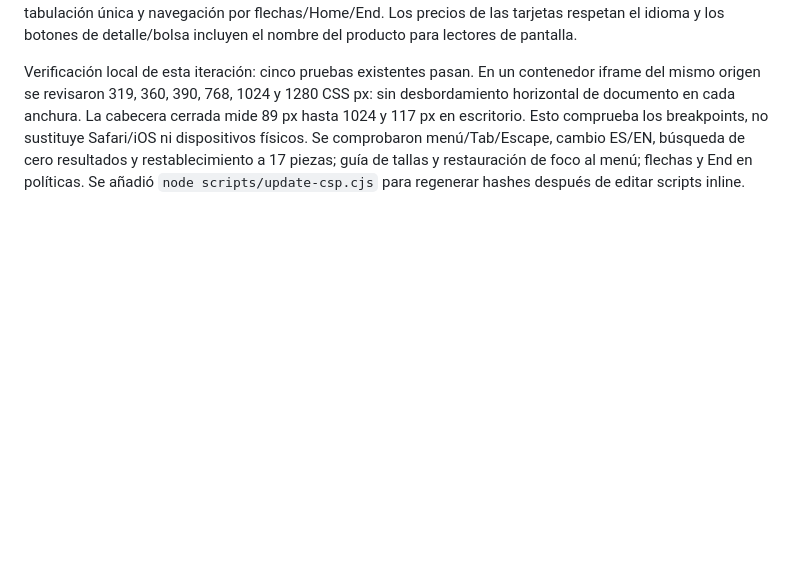
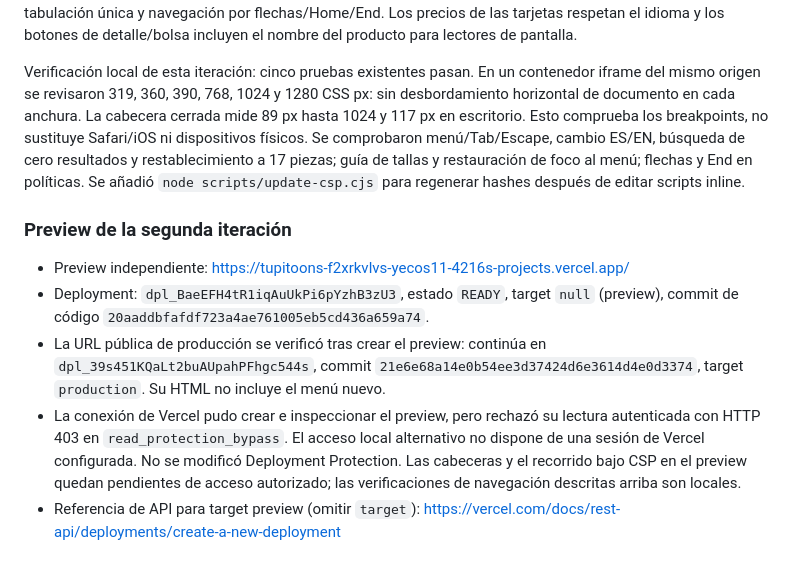
Before and after one commit to yecos/tupitoons, a Markdown page: docs/AUDIT-2026-10-28.md, the part around the change. Drawn GitHub-style; blank space fills up the shorter version.

Commit message:
docs: record preview verification and remaining access limitation

```diff
--- a/docs/AUDIT-2026-10-28.md
+++ b/docs/AUDIT-2026-10-28.md
@@ -60,3 +60,11 @@ Se sustituyó la cabecera móvil de varias filas por una fila de marca, búsqued
 La búsqueda incluye un botón «Ver resultados» y admite Enter; cierra el diálogo y enfoca el encabezado del catálogo. El catálogo anuncia cuántas piezas hay y ofrece restablecer filtros cuando no existen resultados. Los filtros y el idioma exponen sus estados seleccionados. Las pestañas de políticas tienen paneles asociados, tabulación única y navegación por flechas/Home/End. Los precios de las tarjetas respetan el idioma y los botones de detalle/bolsa incluyen el nombre del producto para lectores de pantalla.
 
 Verificación local de esta iteración: cinco pruebas existentes pasan. En un contenedor iframe del mismo origen se revisaron 319, 360, 390, 768, 1024 y 1280 CSS px: sin desbordamiento horizontal de documento en cada anchura. La cabecera cerrada mide 89 px hasta 1024 y 117 px en escritorio. Esto comprueba los breakpoints, no sustituye Safari/iOS ni dispositivos físicos. Se comprobaron menú/Tab/Escape, cambio ES/EN, búsqueda de cero resultados y restablecimiento a 17 piezas; guía de tallas y restauración de foco al menú; flechas y End en políticas. Se añadió `node scripts/update-csp.cjs` para regenerar hashes después de editar scripts inline.
+
+### Preview de la segunda iteración
+
+- Preview independiente: https://tupitoons-f2xrkvlvs-yecos11-4216s-projects.vercel.app/
+- Deployment: `dpl_BaeEFH4tR1iqAuUkPi6pYzhB3zU3`, estado `READY`, target `null` (preview), commit de código `20aaddbfafdf723a4ae761005eb5cd436a659a74`.
+- La URL pública de producción se verificó tras crear el preview: continúa en `dpl_39s451KQaLt2buAUpahPFhgc544s`, commit `21e6e68a14e0b54ee3d37424d6e3614d4e0d3374`, target `production`. Su HTML no incluye el menú nuevo.
+- La conexión de Vercel pudo crear e inspeccionar el preview, pero rechazó su lectura autenticada con HTTP 403 en `read_protection_bypass`. El acceso local alternativo no dispone de una sesión de Vercel configurada. No se modificó Deployment Protection. Las cabeceras y el recorrido bajo CSP en el preview quedan pendientes de acceso autorizado; las verificaciones de navegación descritas arriba son locales.
+- Referencia de API para target preview (omitir `target`): https://vercel.com/docs/rest-api/deployments/create-a-new-deployment
```
